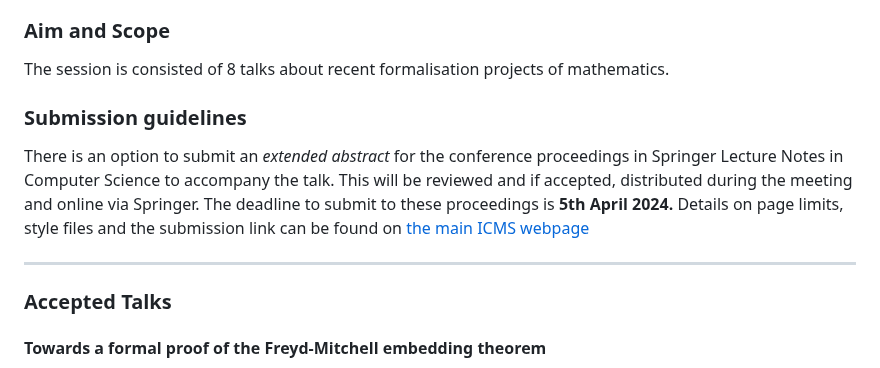
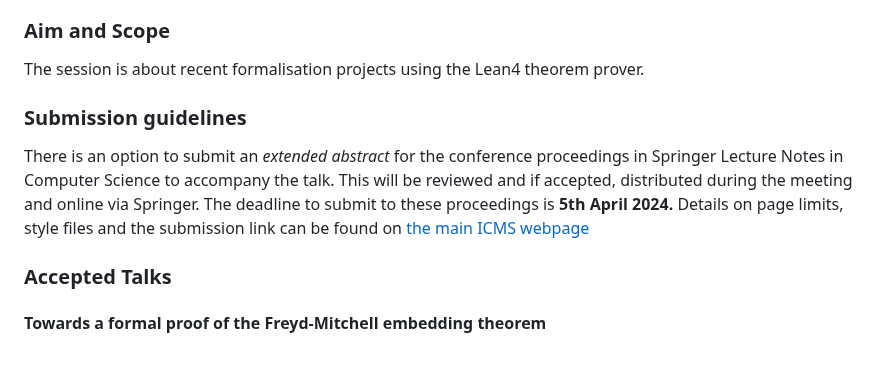
Before and after one commit to ICMS-conference/icms-conference.github.io, a Markdown page: 2024/sessions/session2.md, the part around one of its changes. Drawn GitHub-style.

```diff
--- a/2024/sessions/session2.md
+++ b/2024/sessions/session2.md
@@ -12,7 +12,7 @@ title: "ICMS 2024 - Session 2: Novel Formalisations of Mathematics in Lean"
 
 ### Aim and Scope
 
-The session is consisted of 8 talks about recent formalisation projects of mathematics.
+The session is about recent formalisation projects using the Lean4 theorem prover.
 
 ### Submission guidelines
 
@@ -23,8 +23,6 @@ distributed during the meeting and online via Springer. The deadline to
 submit to these proceedings is **5th April 2024.**  Details on page
 limits, style files and the submission link can be found on
 [the main ICMS webpage](https://maths.dur.ac.uk/icms2024/ICMS2024_Registration.html)
-
-  ---
 
 ### Accepted Talks
 
```
Also changed, not shown: other parts of 2024/sessions/session2.md (+4 -4 lines).
